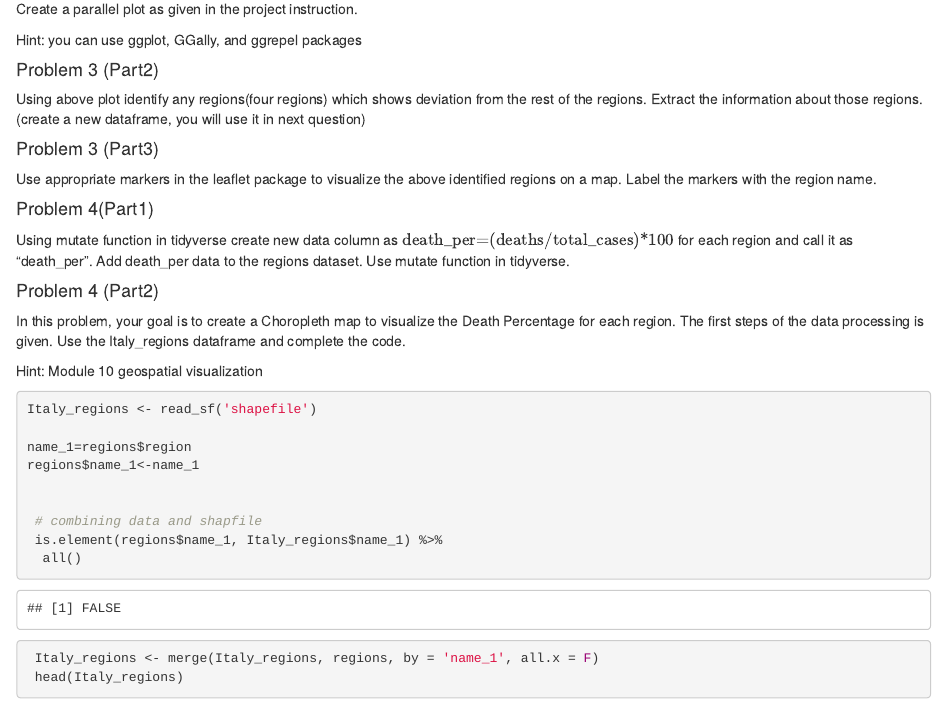
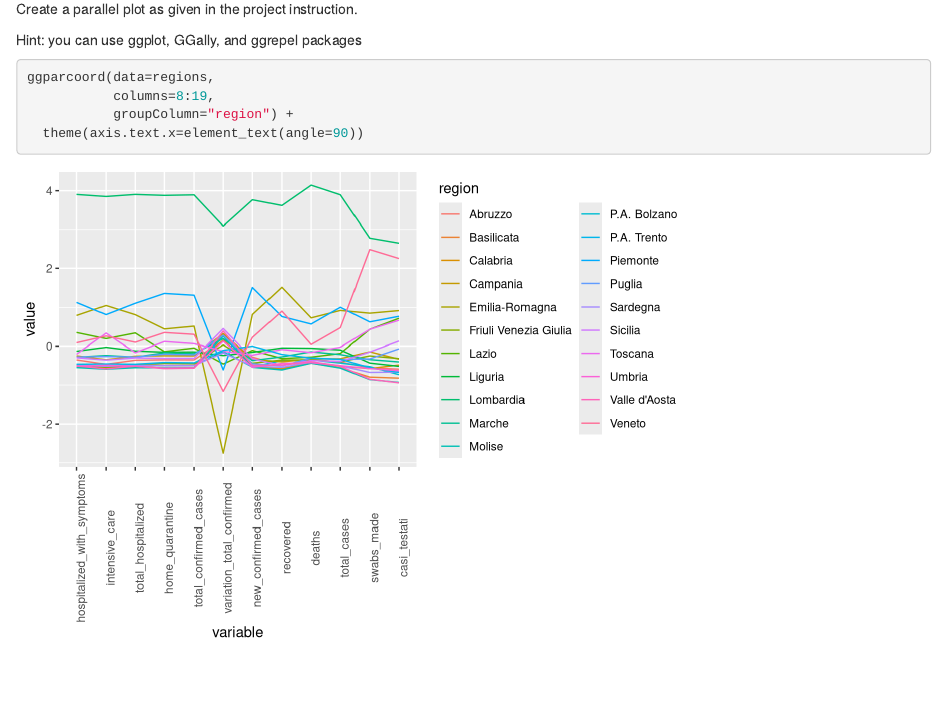
Before and after one commit to morningperson2/DSC311_Final_Project, an R Markdown document (Final Project 2023-1.Rmd): the page in a window 1100 px wide, from 1970 px down. Rendered offline with R 4.5, knitr and Pandoc, with nearby package versions; some code elsewhere in the file could not run offline.

Commit message:
Problem 3 Part 1 (NEED LABELS)

````diff
--- a/Final Project 2023-1.Rmd
+++ b/Final Project 2023-1.Rmd
@@ -92,8 +92,10 @@ Create a parallel plot as given in the project instruction.
 Hint: you can use ggplot, GGally, and ggrepel packages
 
 ```{r, warning=FALSE}
-
-
+ggparcoord(data=regions,
+           columns=8:19,
+           groupColumn="region") +
+  theme(axis.text.x=element_text(angle=90))
 ```
 
 #### Problem 3 (Part2)
````
